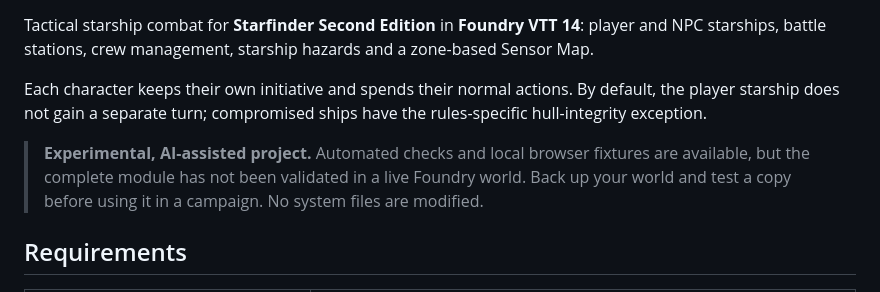
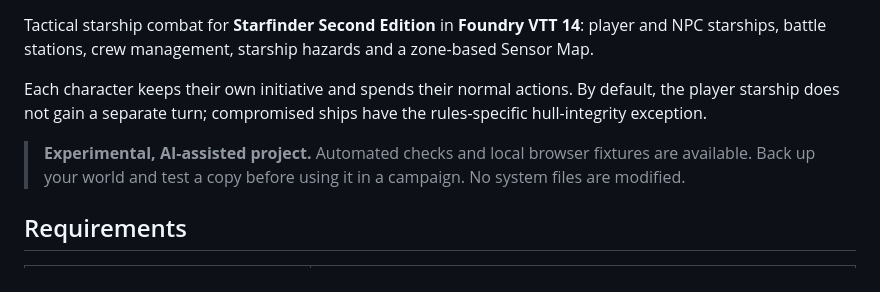
Before and after one commit to Huxtuntios/sf2e-tactical-starship-combat, a Markdown page: README.md, the part around the change. GitHub-like rendering.

```diff
--- a/README.md
+++ b/README.md
@@ -10,7 +10,7 @@ Tactical starship combat for **Starfinder Second Edition** in **Foundry VTT 14**
 
 Each character keeps their own initiative and spends their normal actions. By default, the player starship does not gain a separate turn; compromised ships have the rules-specific hull-integrity exception.
 
-> **Experimental, AI-assisted project.** Automated checks and local browser fixtures are available, but the complete module has not been validated in a live Foundry world. Back up your world and test a copy before using it in a campaign. No system files are modified.
+> **Experimental, AI-assisted project.** Automated checks and local browser fixtures are available. Back up your world and test a copy before using it in a campaign. No system files are modified.
 
 ## Requirements
 
```
